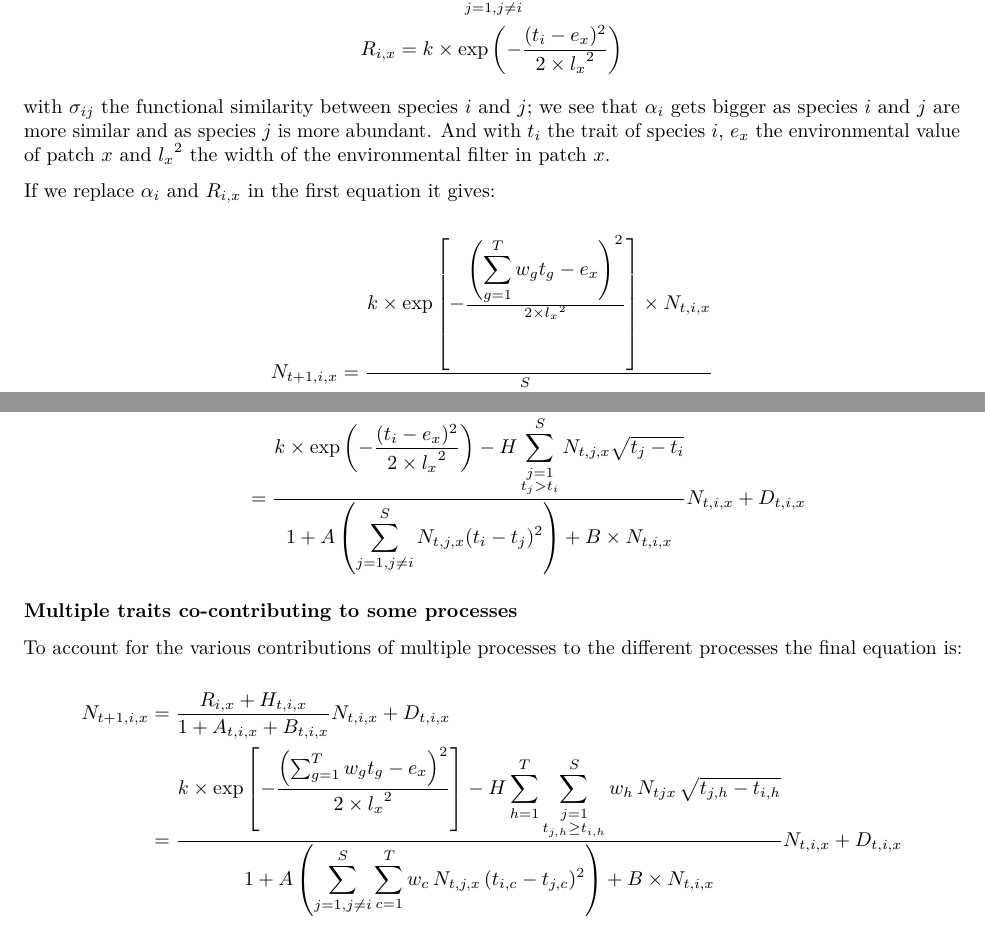
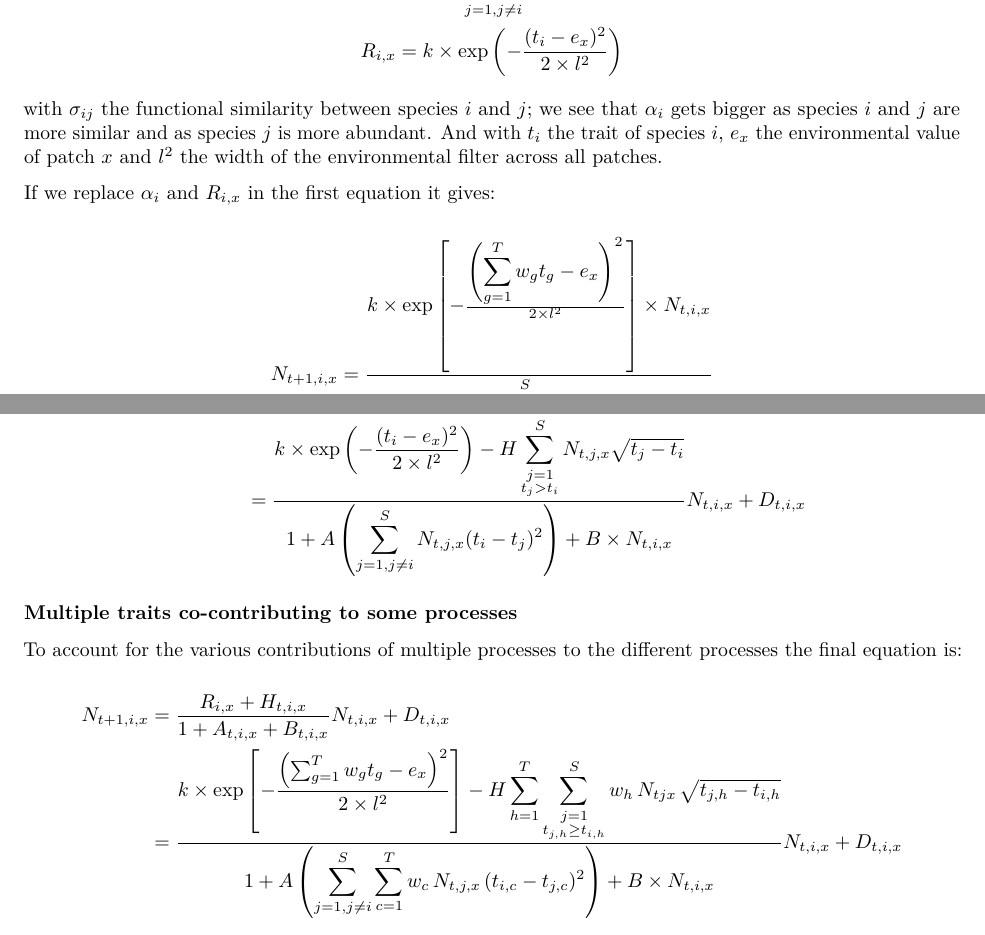
Before and after one commit to Rekyt/fdcoexist, an R Markdown document (vignettes/equation_only.Rmd): two parts of pages 1 and 5 of 5, joined at a grey line, cut so that both start at the same text. Rendered offline with R 4.5, knitr and Pandoc, then LaTeX, with nearby package versions.

Commit message:
Change l_x to l

```diff
--- a/vignettes/equation_only.Rmd
+++ b/vignettes/equation_only.Rmd
@@ -25,18 +25,19 @@ with $N_{t+1, i, x}$ the abundance of species $i$ in patch $x$ at time $t + 1$,
 $$
 \begin{aligned}
 \alpha_i = \sum_{j = 1, j \neq i}^{S} N_{t, j, x} \times \sigma_{ij}\\
-R_{i, x} = k \times \exp\left(- \frac{(t_i - e_x)^2}{2\times {l_x}^2}\right)
+R_{i, x} = k \times \exp\left(- \frac{(t_i - e_x)^2}{2\times l^2}\right)
 \end{aligned}
 $$
 
-with $\sigma_{ij}$ the functional similarity between species $i$ and $j$; we see that $\alpha_i$ gets bigger as species $i$ and $j$ are more similar and as species $j$ is more abundant. And with $t_i$ the trait of species $i$, $e_x$ the environmental value of patch $x$ and ${l_x}^2$ the width of the environmental filter in patch $x$.
+with $\sigma_{ij}$ the functional similarity between species $i$ and $j$; we see that $\alpha_i$ gets bigger as species $i$ and $j$ are more similar and as species $j$ is more abundant. And with $t_i$ the trait of species $i$, $e_x$ the environmental value of patch $x$ and $l^2$ the width of the environmental filter across all patches.
 
 
 If we replace $\alpha_i$ and $R_{i, x}$ in the first equation it gives:
 
 $$
 N_{t+1, i, x} = \frac{
-k \times \exp\left[- \frac{\displaystyle\left(\sum_{g = 1}^T w_g t_g - e_x\right)^2}{2\times {l_x}^2}\right] \times N_{t, i, x}}{
+    k \times \exp\left[- \frac{\displaystyle\left(\sum_{g = 1}^T w_g t_g - e_x\right)^2}{
+        2\times l^2 }\right] \times N_{t, i, x}}{
 1 + A \times \displaystyle\sum_{j = 1, j \neq i}^{S} N_{t, j, x} \times \sigma_{ij}
 }
 $$
@@ -224,7 +225,7 @@ $$
 \begin{aligned}
 N_{t+1, i, x} &= \frac{R_{i,x} + H_{t,i,x}}{1 + A_{t, i, x} + B_{t, i, x}} N_{t, i, x} + D_{t, i, x}\\
               &= \frac{
-               \displaystyle k \times \exp\left(- \frac{(t_i - e_x)^2}{2\times {l_x}^2}\right) - H \sum_{\substack{j = 1\\ t_j > t_i}}^S N_{t, j, x} \sqrt{t_j - t_i}
+               \displaystyle k \times \exp\left(- \frac{(t_i - e_x)^2}{2\times l^2}\right) - H \sum_{\substack{j = 1\\ t_j > t_i}}^S N_{t, j, x} \sqrt{t_j - t_i}
                }{
                \displaystyle 1 +
                A \left( \sum_{j = 1, j \neq i}^{S} N_{t, j, x} (t_i - t_j)^2\right) +
@@ -242,7 +243,7 @@ $$
 \begin{aligned}
 N_{t+1, i, x} &= \frac{R_{i,x} + H_{t,i,x}}{1 + A_{t, i, x} + B_{t, i, x}} N_{t, i, x} + D_{t, i, x}\\
               &= \frac{
-               \displaystyle k \times \exp\left[- \frac{\left(\sum_{g = 1}^T w_g t_g - e_x\right)^2}{2\times {l_x}^2}\right]
+               \displaystyle k \times \exp\left[- \frac{\left(\sum_{g = 1}^T w_g t_g - e_x\right)^2}{2\times l^2}\right]
                - H \sum_{h = 1}^T \sum_{\substack{j = 1\\ t_{j, h} \ge t_{i, h}}}^S w_h \, N_{tjx} \,\sqrt{t_{j, h} - t_{i, h}}
                }{
                \displaystyle 1 +
```
Also changed, not shown: vignettes/equation_only.Rmd (8 more changed lines).
